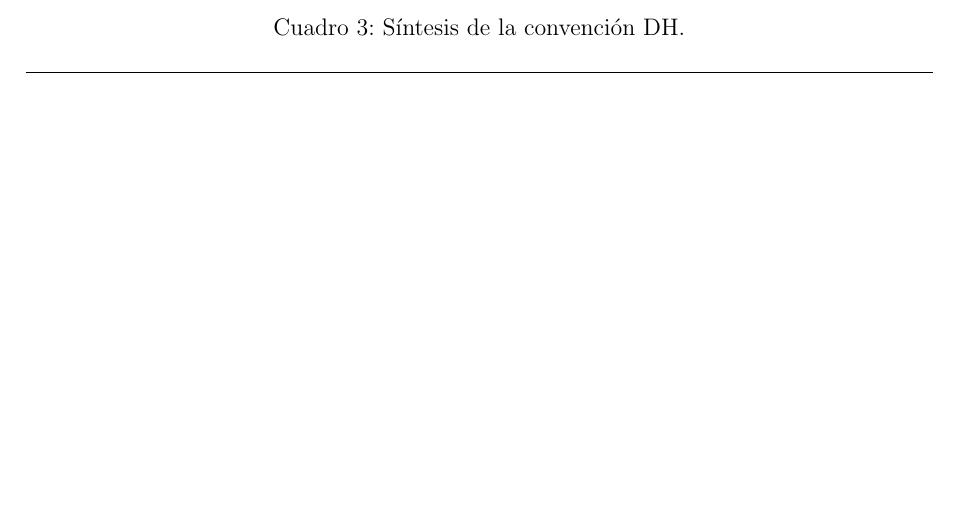
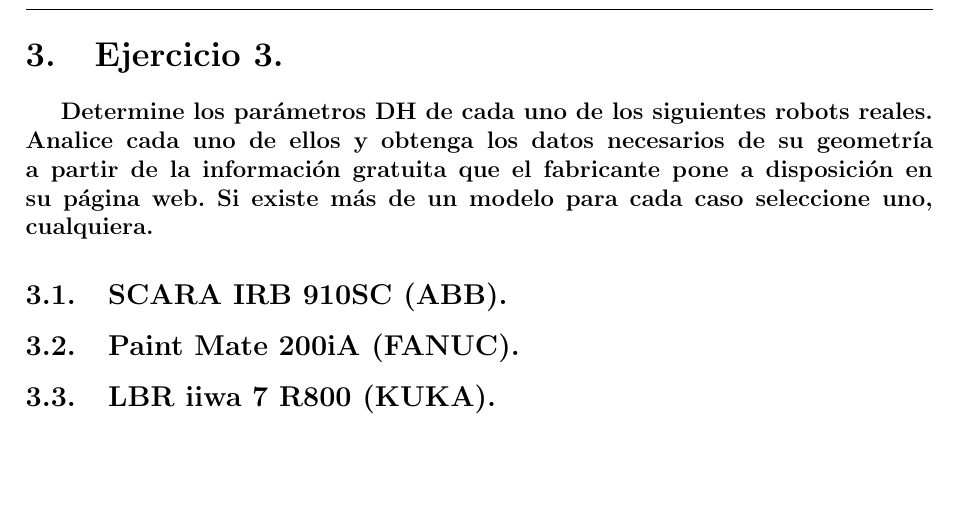
Before and after one commit to Juan2000-coder/RoboticaTPS, a LaTeX document (TP3/Informe/TP3-Denavit_Hartenberg-BORQUEZ.tex): part of page 8 of 8 before the commit and part of page 9 of 9 after it, cut at the place of the change, the shorter picture padded with empty space. Compiled offline with pdfLaTeX.

Commit message:
imagenes dsh Ejercicio 3_1

```diff
--- a/TP3/Informe/TP3-Denavit_Hartenberg-BORQUEZ.tex
+++ b/TP3/Informe/TP3-Denavit_Hartenberg-BORQUEZ.tex
@@ -226,6 +226,17 @@
     \caption{Síntesis de la convención DH.}
 \end{table}
 
+\section{Ejercicio 3.}
+\textbf{Determine los parámetros DH de cada uno de los siguientes robots reales. Analice
+cada uno de ellos y obtenga los datos necesarios de su geometría a partir de la información
+gratuita que el fabricante pone a disposición en su página web. Si existe más de un modelo
+para cada caso seleccione uno, cualquiera.}
+
+\subsection{SCARA IRB 910SC (ABB).}
+
+\subsection{Paint Mate 200iA (FANUC).}
+\subsection{LBR iiwa 7 R800 (KUKA).}
+
 \end{document}
 
 %\begin{equation*}
```
Also changed, not shown: TP1/Presentación del Robot - Carilla para TP1.pdf (deleted), TP1/Trabajo Práctico I - Introducción a la Robótica.pdf (deleted), TP3/Informe/Imagenes/13-Ejercicio_3_1_eslabones_articulaciones.JPG (added), TP3/Informe/Imagenes/14-Ejercicio_3_1_sistemas_lateral.JPG (added), TP3/Informe/Imagenes/15-Ejercicio_3_1_sistemas_superior.JPG (added), TP3/Informe/Imagenes/16-Ejercicio_3_1_DH_lateral.JPG (added), TP3/Informe/Imagenes/17-Ejercicio_3_1_DH_superior.JPG (added), TP3/Informe/Imagenes/18-Ejercicio_3_1_DH_parametros_dsh.JPG (added), TP3/Informe/Imagenes/19-Ejercicio_3_1_DH_parametros_dsh.JPG (added), TP3/Informe/TP3-Denavit_Hartenberg-BORQUEZ.pdf, 1 other file.
